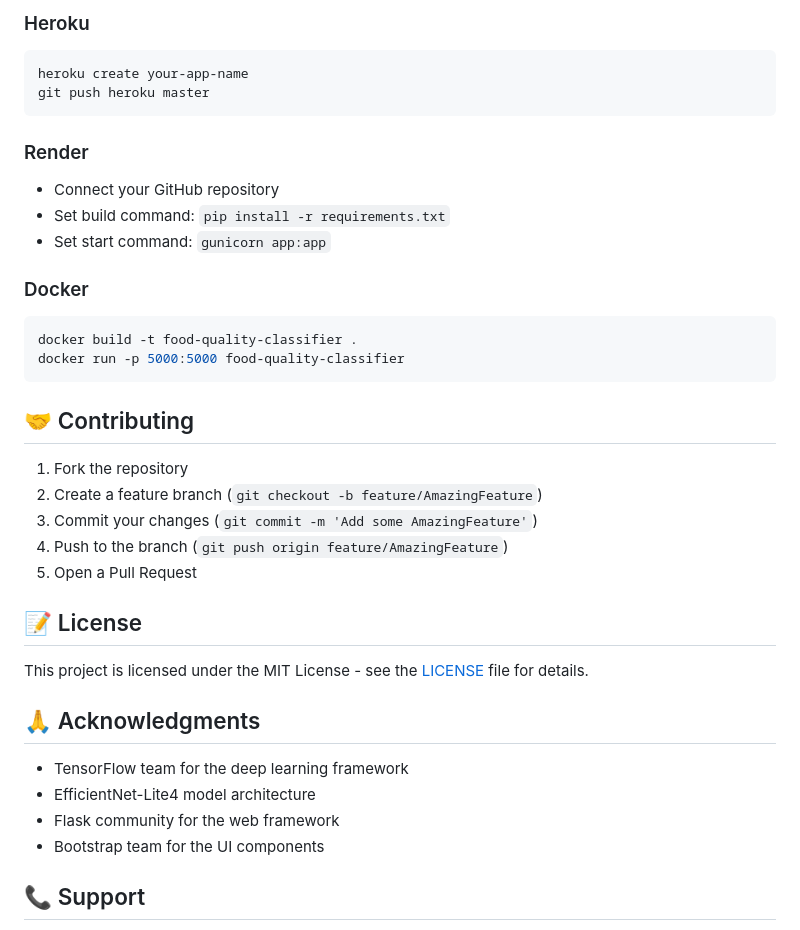
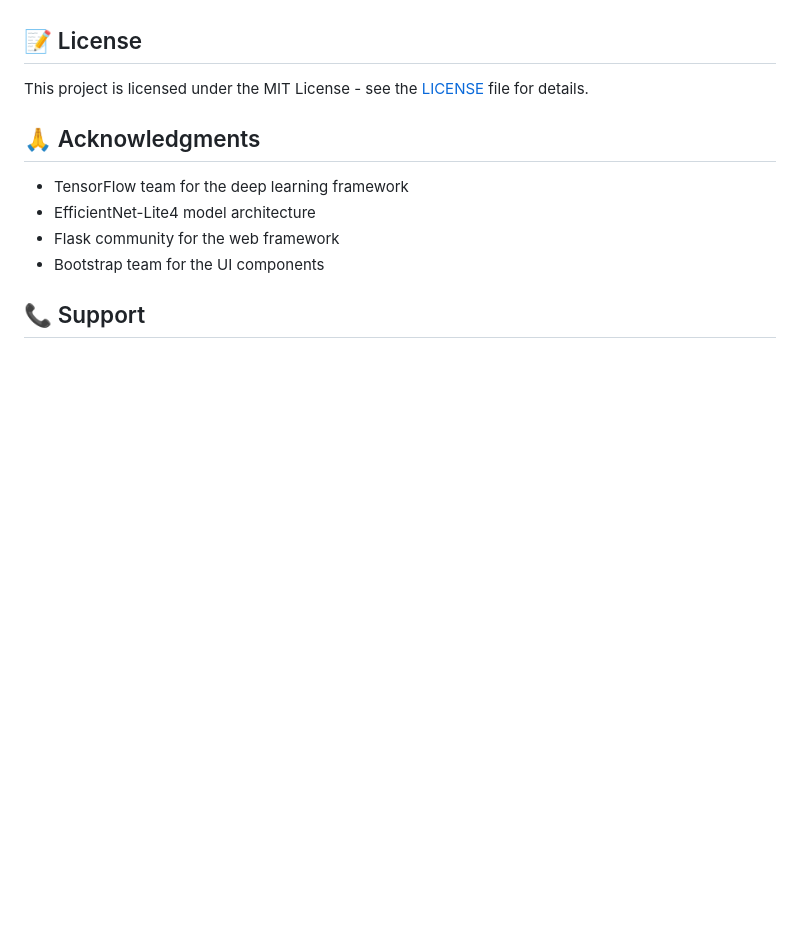
Before and after one commit to SourabhR23/food-quality-classifier, a Markdown page: README.md, the part around one of its changes. Rendered like a GitHub page; blank space fills up the shorter version.

````diff
--- a/README.md
+++ b/README.md
@@ -173,27 +120,3 @@ Fly.io is a modern platform that's perfect for machine learning applications:
-### Heroku
-```bash
-heroku create your-app-name
-git push heroku master
-```
-
-### Render
-- Connect your GitHub repository
-- Set build command: `pip install -r requirements.txt`
-- Set start command: `gunicorn app:app`
-
-### Docker
-```bash
-docker build -t food-quality-classifier .
-docker run -p 5000:5000 food-quality-classifier
-```
-
-## 🤝 Contributing
-
-1. Fork the repository
-2. Create a feature branch (`git checkout -b feature/AmazingFeature`)
-3. Commit your changes (`git commit -m 'Add some AmazingFeature'`)
-4. Push to the branch (`git push origin feature/AmazingFeature`)
-5. Open a Pull Request
 
 ## 📝 License
 
````
Also changed, not shown: other parts of README.md (+1 -54 lines).
